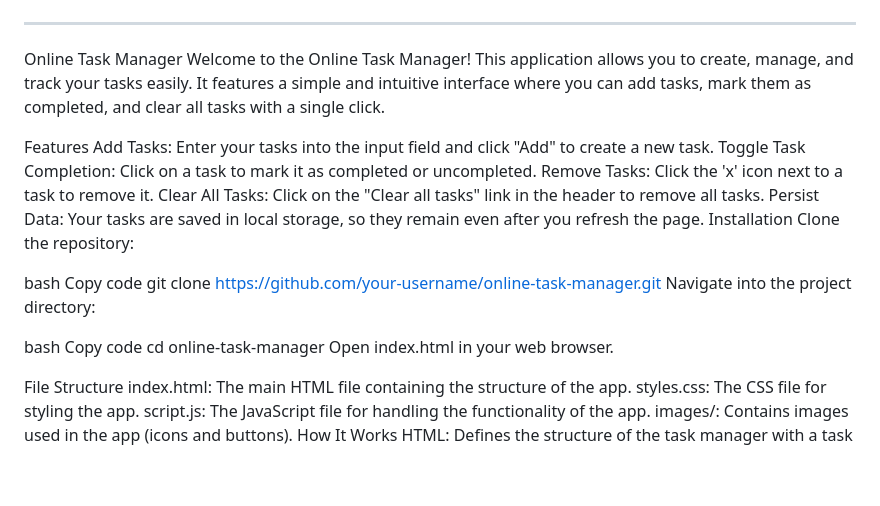
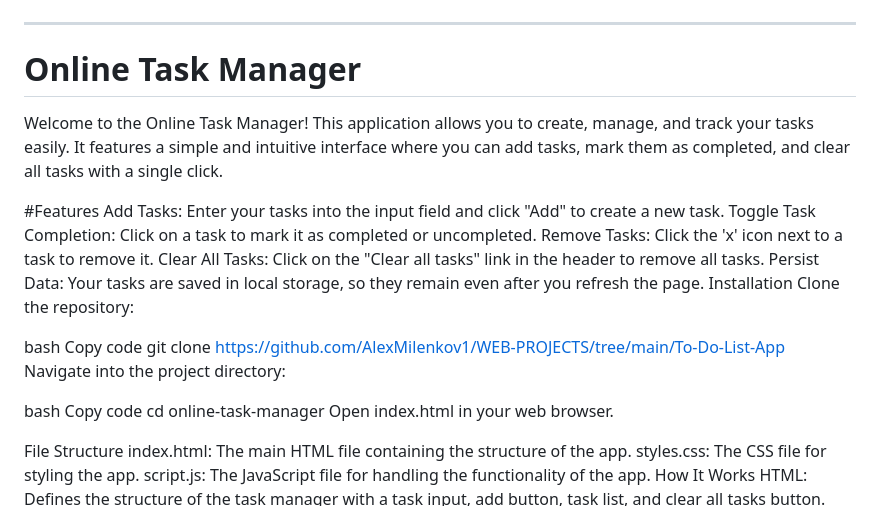
Before and after one commit to AlexMilenkov1/WEB-PROJECTS, a Markdown page: README.md, the part around the change printed below. Drawn GitHub-style; blank space fills up the shorter version.

```diff
--- a/README.md
+++ b/README.md
@@ -41,10 +41,11 @@ This application uses the free QR code generation service from `https://api.qrse
 
 -------------------------------------------------------------------------------------------------------------------------------------------------------------------------------------------------------------
 
-Online Task Manager
+# Online Task Manager
+
 Welcome to the Online Task Manager! This application allows you to create, manage, and track your tasks easily. It features a simple and intuitive interface where you can add tasks, mark them as completed, and clear all tasks with a single click.
 
-Features
+#Features
 Add Tasks: Enter your tasks into the input field and click "Add" to create a new task.
 Toggle Task Completion: Click on a task to mark it as completed or uncompleted.
 Remove Tasks: Click the 'x' icon next to a task to remove it.
@@ -55,7 +56,7 @@ Clone the repository:
 
 bash
 Copy code
-git clone https://github.com/your-username/online-task-manager.git
+git clone https://github.com/AlexMilenkov1/WEB-PROJECTS/tree/main/To-Do-List-App
 Navigate into the project directory:
 
 bash
@@ -67,7 +68,6 @@ File Structure
 index.html: The main HTML file containing the structure of the app.
 styles.css: The CSS file for styling the app.
 script.js: The JavaScript file for handling the functionality of the app.
-images/: Contains images used in the app (icons and buttons).
 How It Works
 HTML: Defines the structure of the task manager with a task input, add button, task list, and clear all tasks button.
 CSS: Styles the task manager for a clean and user-friendly appearance. It includes styles for the task list, buttons, and overall layout.
```
Also changed, not shown: other parts of README.md (+2 -0 lines).
